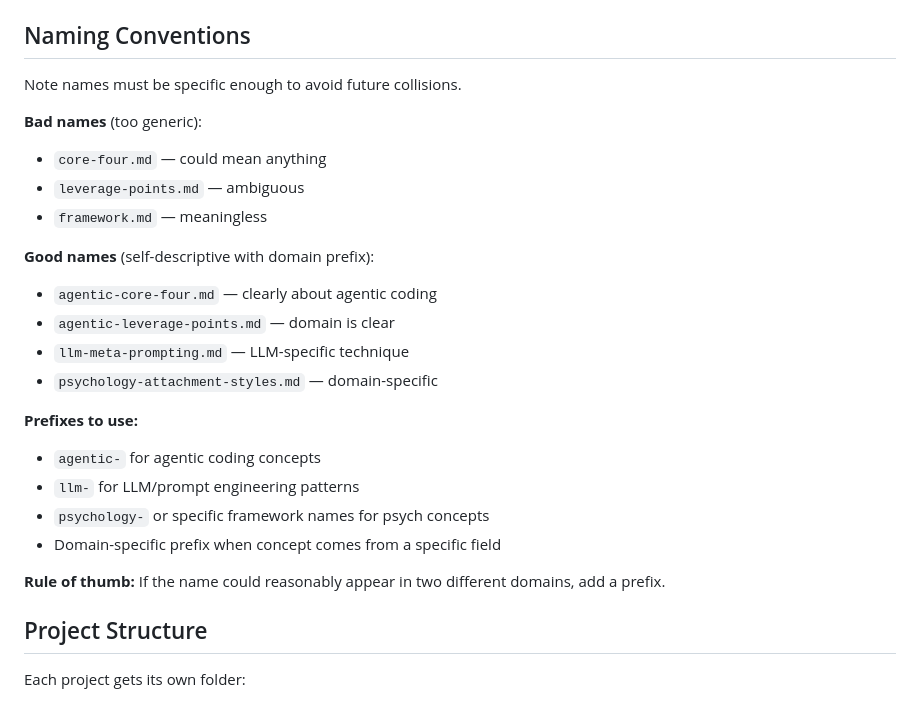
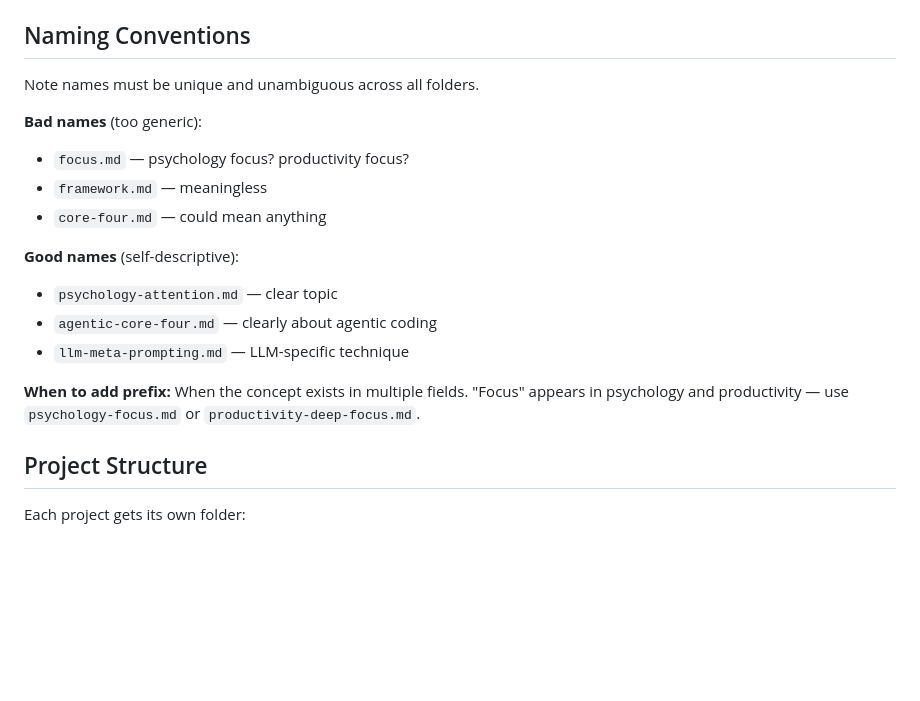
Before and after one commit to amenocturne/clamor, a Markdown page: skills/knowledge-base/system.md, the part around the change. Drawn GitHub-style; blank space fills up the shorter version.

Commit message:
Clarify naming conventions - when to add prefix

```diff
--- a/skills/knowledge-base/system.md
+++ b/skills/knowledge-base/system.md
@@ -34,26 +34,19 @@ These apply to `core/`, `ideas/`, `insights/`, and `knowledge/`:
 
 ## Naming Conventions
 
-Note names must be specific enough to avoid future collisions.
+Note names must be unique and unambiguous across all folders.
 
 **Bad names** (too generic):
+- `focus.md` — psychology focus? productivity focus?
+- `framework.md` — meaningless
 - `core-four.md` — could mean anything
-- `leverage-points.md` — ambiguous
-- `framework.md` — meaningless
 
-**Good names** (self-descriptive with domain prefix):
+**Good names** (self-descriptive):
+- `psychology-attention.md` — clear topic
 - `agentic-core-four.md` — clearly about agentic coding
-- `agentic-leverage-points.md` — domain is clear
 - `llm-meta-prompting.md` — LLM-specific technique
-- `psychology-attachment-styles.md` — domain-specific
 
-**Prefixes to use:**
-- `agentic-` for agentic coding concepts
-- `llm-` for LLM/prompt engineering patterns
-- `psychology-` or specific framework names for psych concepts
-- Domain-specific prefix when concept comes from a specific field
-
-**Rule of thumb:** If the name could reasonably appear in two different domains, add a prefix.
+**When to add prefix:** When the concept exists in multiple fields. "Focus" appears in psychology and productivity — use `psychology-focus.md` or `productivity-deep-focus.md`.
 
 ## Project Structure
 
```
